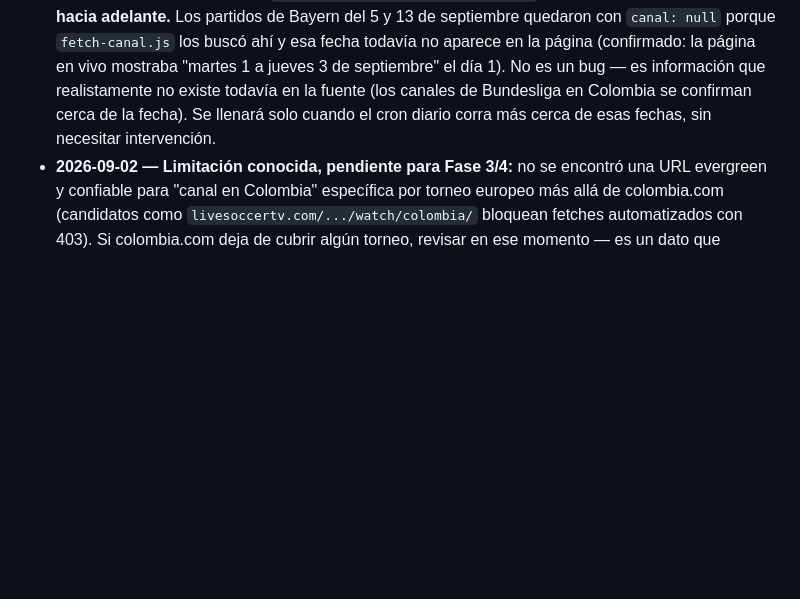
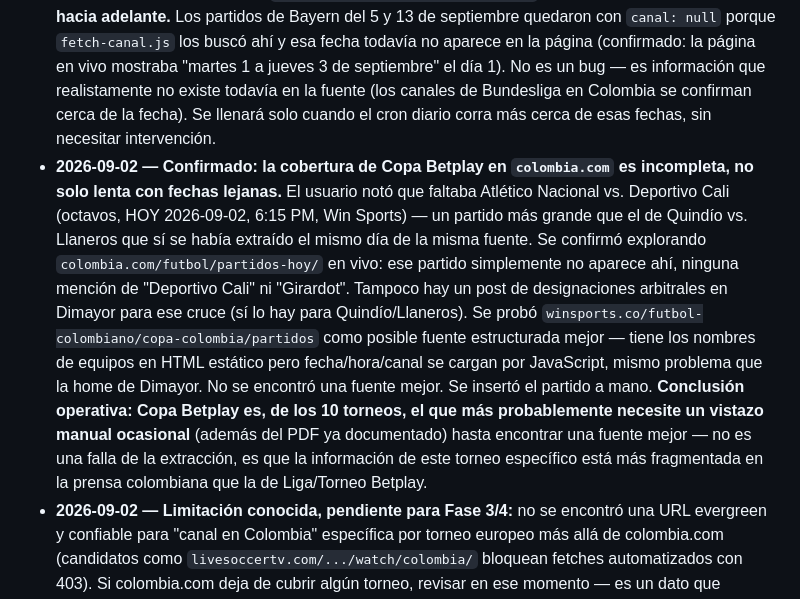
Before and after one commit to Lucasvelasquezauto/tribuna_sur, a Markdown page: CLAUDE.md, the part around the change. GitHub-like rendering; blank space fills up the shorter version.

Commit message:
Documenta: cobertura incompleta de Copa Betplay en colombia.com
Faltaba Atletico Nacional vs. Deportivo Cali (octavos, hoy, Win
Sports 6:15pm) -- un partido mas grande que el que si se extrajo el
mismo dia (Quindio vs Llaneros). Confirmado explorando la fuente en
vivo: el partido no esta ahi, y tampoco hay post de designaciones
arbitrales en Dimayor para ese cruce especifico. Se probo
winsports.co/futbol-colombiano/copa-colombia/partidos como fuente
alternativa -- mismo problema que la home de Dimayor (fecha/hora/canal
cargan por JS). Se inserto el partido a mano.

Copa Betplay queda documentado como el torneo con mas probabilidad de
necesitar un vistazo manual ocasional, mas alla del problema ya
conocido del PDF.

Co-Authored-By: Claude Sonnet 5 <noreply@anthropic.com>
Claude-Session: https://claude.ai/code/session_01ACJhFX8xv8aZeMiu8s5Ce7

```diff
--- a/CLAUDE.md
+++ b/CLAUDE.md
@@ -378,4 +378,5 @@ Decisiones que no estaban explícitas en el documento original (sección 12) y q
 - **2026-09-02 — Vista de favoritos: ventana fija de ±14 días, no filtro por fecha.** Pedido del usuario: la mayoría de los días la pestaña de favoritos salía vacía porque el equipo no jugaba justo ese día, cuando lo útil es ver el último resultado y el próximo partido. En "Mis favoritos" el selector de fecha se oculta (`.selector-fecha.oculto`, no aplica en esa vista) y siempre se consulta `fecha` entre hoy-14 y hoy+14, agrupado por fecha (no por torneo) con etiquetas "Hoy"/"Ayer"/"Mañana" y el nombre del torneo como tag dentro de cada tarjeta (ya no está implícito en el encabezado de sección). La vista "Todos" no cambió.
 - **2026-09-02 — No era bug: faltaba dato, no código.** El usuario marcó a Atlético Nacional y Bayern Munich como favoritos y no aparecían partidos en la ventana de ±14 días. Causa real: hasta ese momento solo se habían corrido los jobs para fechas puntuales de prueba (1, 2, 3, 9, 16 sep) — Bayern no tenía NINGÚN partido guardado en toda la base, y Nacional no jugó en ninguna de esas fechas. Se confirmó explorando: la ventana de favoritos funciona bien, simplemente no había datos ahí dentro para esos dos equipos. Se rellenó a mano/con los scripts existentes: Nacional 5-1 a Alianza (29 ago, insertado directo porque las fuentes de "hoy" ya no cubren una fecha tan vieja) y los 3 partidos de Bayern en la ventana (28 ago finalizado 5-1 vs Stuttgart, 5 y 13 sep programados) via `fetch-football-data.js` con fecha explícita — football-data.org sí acepta cualquier fecha, a diferencia de las fuentes de IA que son paginas "de hoy" y no tienen archivo histórico.
 - **2026-09-02 — Límite real de `colombia.com/futbol/partidos-hoy/`: solo cubre unos ~2-3 días hacia adelante.** Los partidos de Bayern del 5 y 13 de septiembre quedaron con `canal: null` porque `fetch-canal.js` los buscó ahí y esa fecha todavía no aparece en la página (confirmado: la página en vivo mostraba "martes 1 a jueves 3 de septiembre" el día 1). No es un bug — es información que realistamente no existe todavía en la fuente (los canales de Bundesliga en Colombia se confirman cerca de la fecha). Se llenará solo cuando el cron diario corra más cerca de esas fechas, sin necesitar intervención.
+- **2026-09-02 — Confirmado: la cobertura de Copa Betplay en `colombia.com` es incompleta, no solo lenta con fechas lejanas.** El usuario notó que faltaba Atlético Nacional vs. Deportivo Cali (octavos, HOY 2026-09-02, 6:15 PM, Win Sports) — un partido más grande que el de Quindío vs. Llaneros que sí se había extraído el mismo día de la misma fuente. Se confirmó explorando `colombia.com/futbol/partidos-hoy/` en vivo: ese partido simplemente no aparece ahí, ninguna mención de "Deportivo Cali" ni "Girardot". Tampoco hay un post de designaciones arbitrales en Dimayor para ese cruce (sí lo hay para Quindío/Llaneros). Se probó `winsports.co/futbol-colombiano/copa-colombia/partidos` como posible fuente estructurada mejor — tiene los nombres de equipos en HTML estático pero fecha/hora/canal se cargan por JavaScript, mismo problema que la home de Dimayor. No se encontró una fuente mejor. Se insertó el partido a mano. **Conclusión operativa: Copa Betplay es, de los 10 torneos, el que más probablemente necesite un vistazo manual ocasional** (además del PDF ya documentado) hasta encontrar una fuente mejor — no es una falla de la extracción, es que la información de este torneo específico está más fragmentada en la prensa colombiana que la de Liga/Torneo Betplay.
 - **2026-09-02 — Limitación conocida, pendiente para Fase 3/4:** no se encontró una URL evergreen y confiable para "canal en Colombia" específica por torneo europeo más allá de colombia.com (candidatos como `livesoccertv.com/.../watch/colombia/` bloquean fetches automatizados con 403). Si colombia.com deja de cubrir algún torneo, revisar en ese momento — es un dato que cambia poco durante la temporada (acuerdo de transmisión), no necesita fuente perfecta desde el día uno.
```
